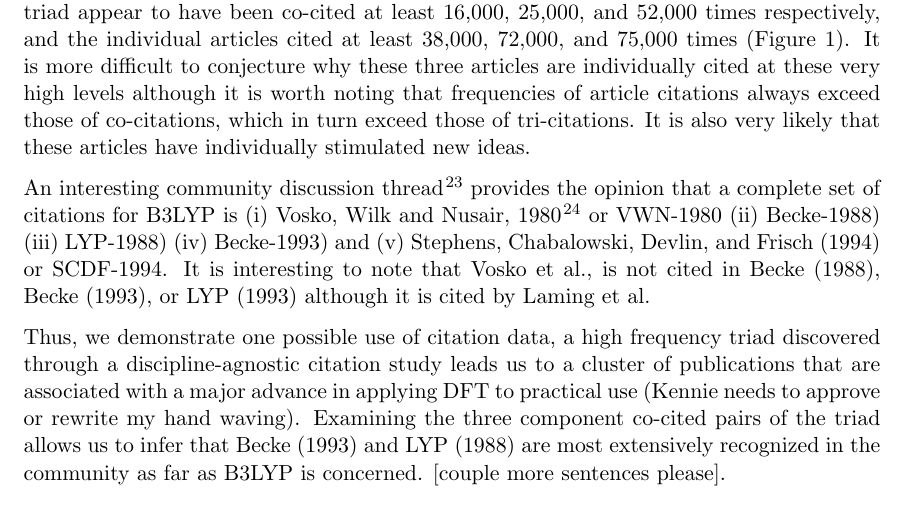
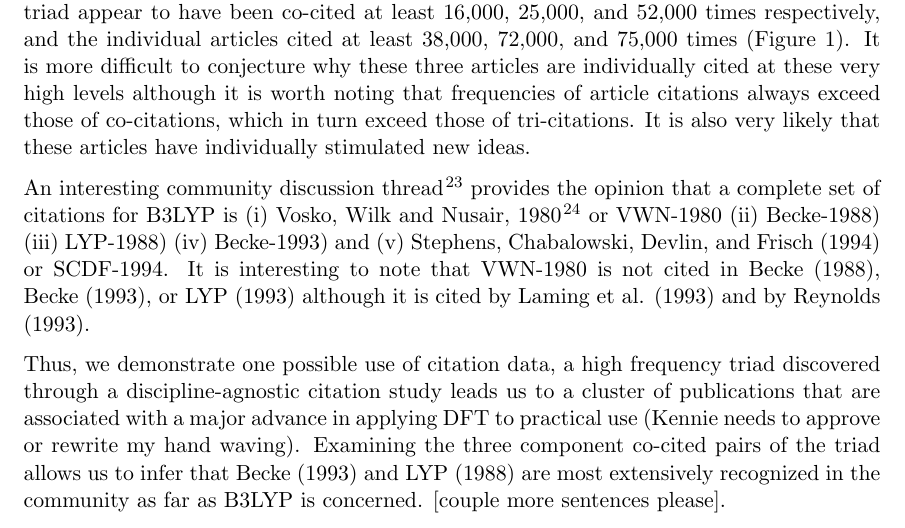
Before and after one commit to NETESOLUTIONS/lte_qss, a LaTeX document (achemso.tex): part of page 4 of 6, cut so that both start at the same text. Compiled offline with pdfLaTeX.

Commit message:
revision

```diff
--- a/achemso.tex
+++ b/achemso.tex
@@ -55,7 +55,7 @@ This major advance can be concisely referenced by citing Becke-1988~\citep{becke
 
 Based on our use of Scopus data, the three articles in the Becke-1988--LYP-1988--Becke-1993 triad appear to have been co-cited at least 16,000, 25,000, and 52,000 times respectively, and the individual articles cited at least 38,000, 72,000, and 75,000 times (Figure 1). It is more difficult to conjecture why these three articles are individually cited at these very high levels although it is worth noting that  frequencies of article citations always exceed those of co-citations, which in turn exceed those of tri-citations. It is also very likely that these articles have individually stimulated new ideas.
 
-An interesting community discussion thread~\citep{johansson2002} provides the opinion that a complete set of citations for B3LYP is (i) Vosko, Wilk and Nusair, 1980~\citep{vosko1980accurate} or VWN-1980 (ii) Becke-1988) (iii) LYP-1988) (iv) Becke-1993) and (v) Stephens, Chabalowski, Devlin, and Frisch (1994) or SCDF-1994. It is interesting to note that Vosko et al., is not cited in Becke (1988), Becke (1993), or LYP (1993) although it is cited by Laming et al.
+An interesting community discussion thread~\citep{johansson2002} provides the opinion that a complete set of citations for B3LYP is (i) Vosko, Wilk and Nusair, 1980~\citep{vosko1980accurate} or VWN-1980 (ii) Becke-1988) (iii) LYP-1988) (iv) Becke-1993) and (v) Stephens, Chabalowski, Devlin, and Frisch (1994) or SCDF-1994. It is interesting to note that VWN-1980  is not cited in Becke (1988), Becke (1993), or LYP (1993) although it is cited by Laming et al. (1993)  and by Reynolds (1993).
 
 Thus, we demonstrate one possible use of citation data, a high frequency triad discovered through a discipline-agnostic citation study leads us to a cluster of publications that are associated with a major advance in applying DFT to practical use (Kennie needs to approve or rewrite my hand waving). Examining the three component co-cited pairs of the triad allows us to infer that Becke (1993) and LYP (1988) are most extensively recognized in the community as far as B3LYP is concerned. [couple more sentences please].
 
```
